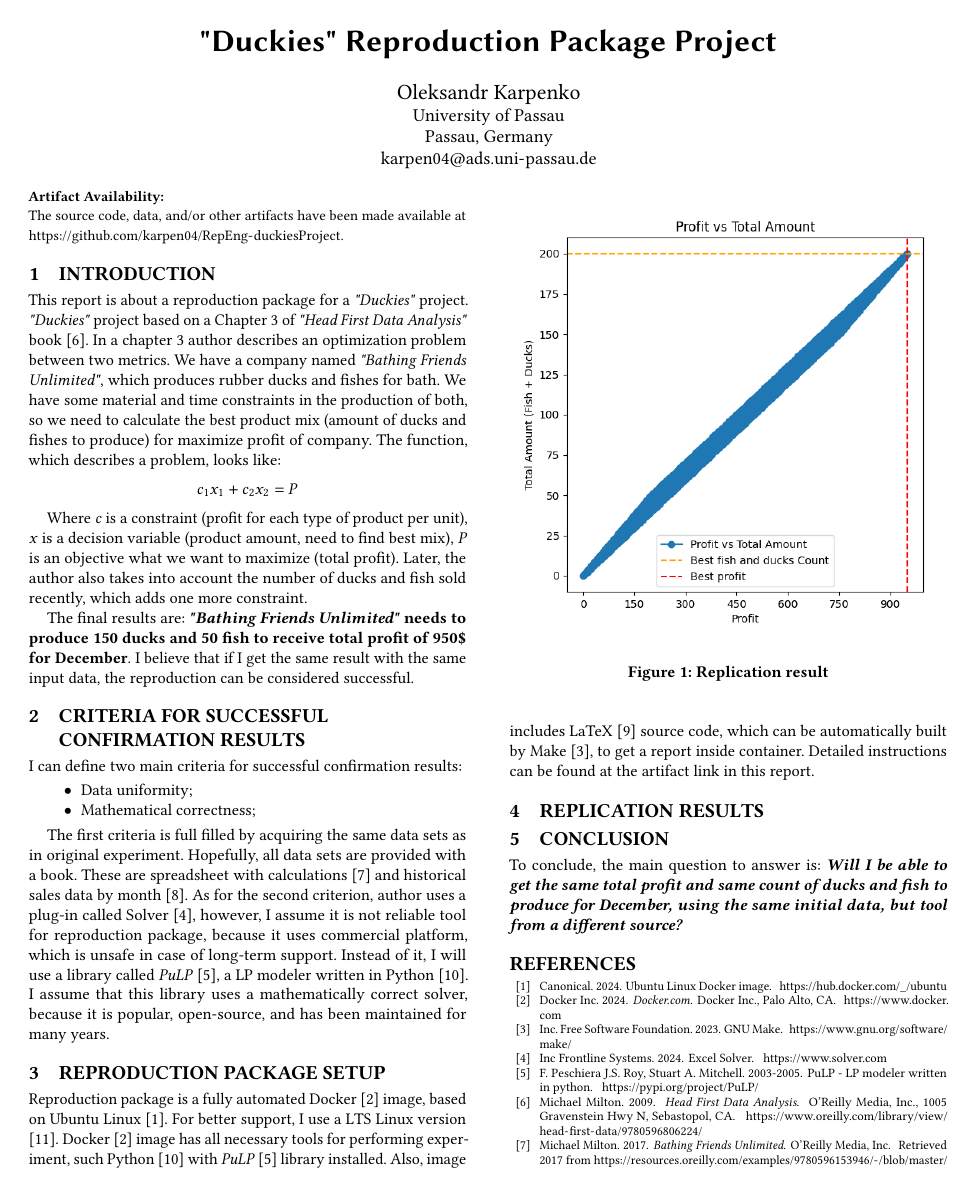
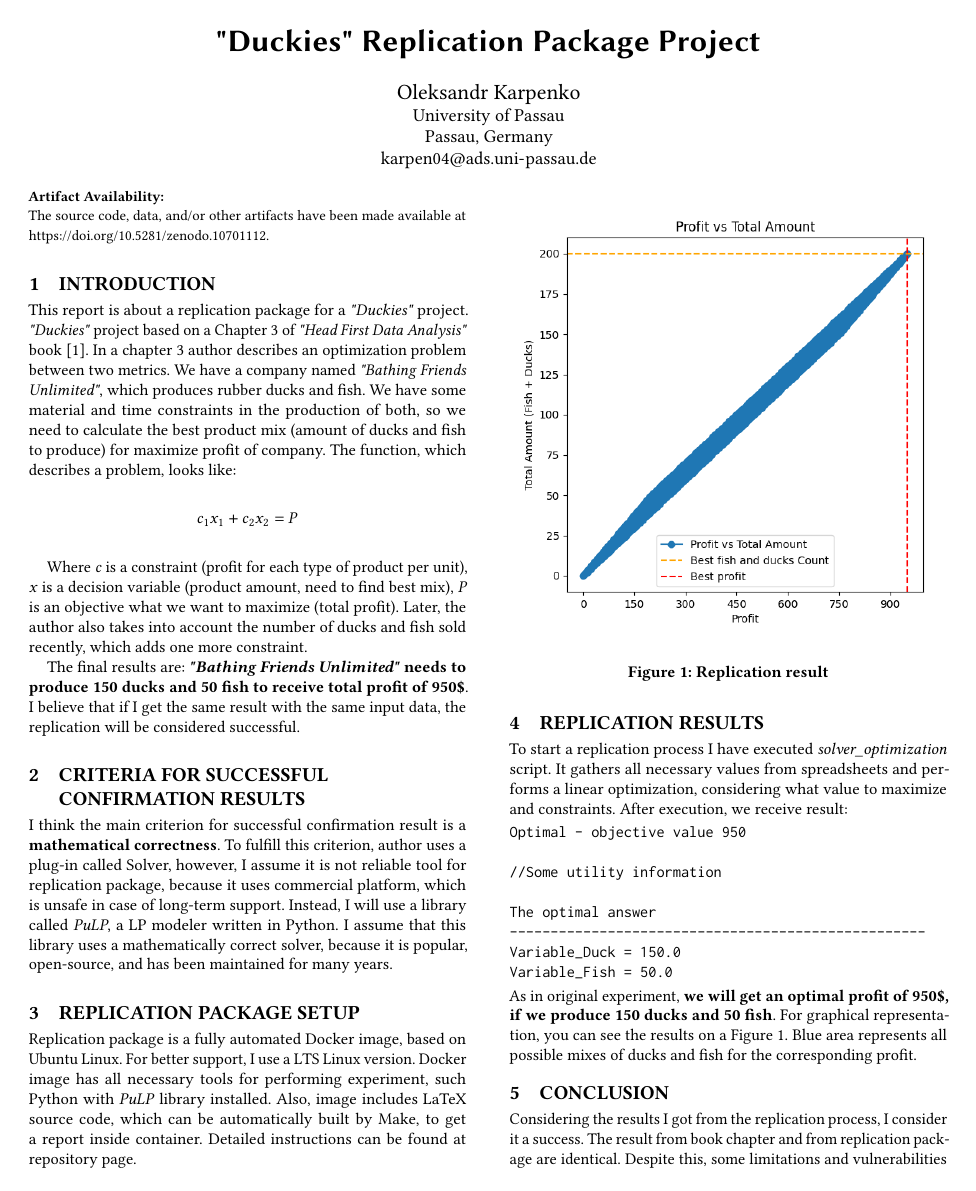
Before and after one commit to karpen04/RepEng-DuckiesReport, a LaTeX paper (source-report/main.tex, which reads source-report/sample.bib): page 1 of 2. Compiled offline with pdfLaTeX.

Commit message:
addded replication process and results

```diff
--- a/source-report/main.tex
+++ b/source-report/main.tex
@@ -17,12 +17,12 @@
 \newcommand\vldbauthors{\authors}
 \newcommand\vldbtitle{\shorttitle}
 % leave empty if no availability url should be set
-\newcommand\vldbavailabilityurl{https://github.com/karpen04/RepEng-duckiesProject}
+\newcommand\vldbavailabilityurl{https://doi.org/10.5281/zenodo.10701112}
 % whether page numbers should be shown or not, use 'plain' for review versions, 'empty' for camera ready
 \newcommand\vldbpagestyle{plain}
 
 \begin{document}
-\title{"Duckies" Reproduction Package Project}
+\title{"Duckies" Replication Package Project}
 
 %%
 %% The "author" command and its associated commands are used to define the authors and their affiliations.
@@ -50,25 +50,19 @@ The source code, data, and/or other artifacts have been made available at \url{\
 
 \section{Introduction}
 
-This report is about a reproduction package for a \textit{"Duckies"} project. \textit{"Duckies"} project based on a Chapter 3 of \textit{"Head First Data Analysis"} book \cite{Hfda}. In a chapter 3 author describes an optimization problem between two metrics. We have a company named \textit{"Bathing Friends Unlimited"}, which produces rubber ducks and fishes for bath. We have some material and time constraints in the production of both, so we need to calculate the best product mix (amount of ducks and fishes to produce) for maximize profit of company. The function, which describes a problem, looks like:
+This report is about a replication package for a \textit{"Duckies"} project. \textit{"Duckies"} project based on a Chapter 3 of \textit{"Head First Data Analysis"} book \cite{Hfda}. In a chapter 3 author describes an optimization problem between two metrics. We have a company named \textit{"Bathing Friends Unlimited"}, which produces rubber ducks and fish. We have some material and time constraints in the production of both, so we need to calculate the best product mix (amount of ducks and fish to produce) for maximize profit of company. The function, which describes a problem, looks like:
 \[ c_1x_1 + c_2x_2 = P \]
 
 Where \textit{c} is a constraint (profit for each type of product per unit), \textit{x} is a decision variable (product amount, need to find best mix), \textit{P} is an objective what we want to maximize (total profit). Later, the author also takes into account the number of ducks and fish sold recently, which adds one more constraint.
 
-The final results are: \textbf{\textit{"Bathing Friends Unlimited"} needs to produce 150 ducks and 50 fish to receive total profit of 950\$ for December}. I believe that if I get the same result with the same input data, the reproduction can be considered successful.
+The final results are: \textbf{\textit{"Bathing Friends Unlimited"} needs to produce 150 ducks and 50 fish to receive total profit of 950\$}. I believe that if I get the same result with the same input data, the replication will be considered successful.
 
 \section{Criteria for successful confirmation results}
 
-I can define two main criteria for successful confirmation results:
-\begin{itemize}
-    \item Data uniformity;
-    \item Mathematical correctness;
-\end{itemize}
+I think the main criterion for successful confirmation result is a \textbf{mathematical correctness}. To fulfill this criterion, author uses a plug-in called Solver, however, I assume it is not reliable tool for replication package, because it uses commercial platform, which is unsafe in case of long-term support. Instead, I will use a library called \textit{PuLP}, a LP modeler written in Python. I assume that this library uses a mathematically correct solver, because it is popular, open-source, and has been maintained for many years.
 
-The first criteria is full filled by acquiring the same data sets as in original experiment. Hopefully, all data sets are provided with a book. These are spreadsheet with calculations \cite{BathingFriendsUnlimited} and historical sales data by month \cite{HistoricalSalesData}. As for the second criterion, author uses a plug-in called Solver \cite{Solver}, however, I assume it is not reliable tool for reproduction package, because it uses commercial platform, which is unsafe in case of long-term support. Instead of it, I will use a library called \textit{PuLP} \cite{PuLP}, a LP modeler written in Python \cite{Python}. I assume that this library uses a mathematically correct solver, because it is popular, open-source, and has been maintained for many years.
-
-\section{Reproduction package setup}
-Reproduction package is a fully automated Docker \cite{Docker} image, based on Ubuntu Linux \cite{DockerUbuntu}. For better support, I use a LTS Linux version \cite{LtsReleases}. Docker \cite{Docker} image has all necessary tools for performing experiment, such Python \cite{Python} with \textit{PuLP} \cite{PuLP} library installed. Also, image includes LaTeX \cite{LaTeX} source code, which can be automatically built by Make \cite{Make}, to get a report inside container. Detailed instructions can be found at the artifact link in this report.
+\section{Replication package setup}
+Replication package is a fully automated Docker image, based on Ubuntu Linux. For better support, I use a LTS Linux version. Docker image has all necessary tools for performing experiment, such Python with \textit{PuLP} library installed. Also, image includes LaTeX source code, which can be automatically built by Make, to get a report inside container. Detailed instructions can be found at repository page.
 
 \section{Replication results}
 \begin{figure}
@@ -77,11 +71,22 @@ Reproduction package is a fully automated Docker \cite{Docker} image, based on U
   \caption{Replication result}
   \label{fig:yourlabel}
 \end{figure}
+ To start a replication process I have executed \textit{solver\_optimization} script. It gathers all necessary values from spreadsheets and performs a linear optimization, considering what value to maximize and constraints. After execution, we receive result:
+\begin{verbatim}
+Optimal - objective value 950
 
+//Some utility information
+
+The optimal answer
+---------------------------------------------------
+Variable_Duck = 150.0
+Variable_Fish = 50.0
+\end{verbatim}
+As in original experiment, \textbf{we will get an optimal profit of 950\$, if we produce 150 ducks and 50 fish}. For graphical representation, you can see the results on a Figure 1. Blue area represents all possible mixes of ducks and fish for the corresponding profit.
 
 \section{Conclusion}
-To conclude, the main question to answer is: \textbf{\textit{Will I be able to get the same total profit and same count of ducks and fish to produce for December, using the same initial data, but tool from a different source?}}
-
+Considering the results I got from the replication process, I consider it a success. The result from book chapter and from replication package are identical.
+Despite this, some limitations and vulnerabilities remain. For example, bugs may occur in the script or in the tools we used, which may affect the purity of the experiment. If we talk about possible improvements to the replication package, I would mention scalability of the code, making it more flexible, and also exception handling.
 
 %\clearpage
 
--- a/source-report/sample.bib
+++ b/source-report/sample.bib
@@ -23,19 +12,0 @@
-@misc{PuLP,
-  author =       "J.S. Roy, Stuart A. Mitchell, F. Peschiera",
-  year =         "2003-2005",
-  title =        "PuLP -  LP modeler written in python",
-  url =          "https://pypi.org/project/PuLP/"
-}
-
-@misc{DockerUbuntu,
-  title =        "Ubuntu Linux Docker image",
-  author =       "Canonical",
-  url =          "https://hub.docker.com/_/ubuntu",
-  year =         "2024"
-}
-
-@misc{Solver,
-  title =        "Excel Solver",
-  author =       "Frontline Systems, Inc",
-  year =         "2024",
-  url =          "https://www.solver.com"
@@ -51,8 +12,0 @@
-@misc{Make,
-  title =        "GNU Make",
-  author =       "Free Software Foundation, Inc.",
-  year =         "2023",
-  url =          "https://www.gnu.org/software/make/"
-}
-
-@ArtifactSoftware{Python,
@@ -67 +12,0 @@
-@ArtifactSoftware{Docker,
@@ -72,21 +12,0 @@
-    year = {2024},
-    url = {https://www.docker.com},
-}
-
-@ArtifactDataset{BathingFriendsUnlimited,
- author    =  {Michael Milton},
- title     =  {Bathing Friends Unlimited},
- organization = "O'Reilly Media, Inc.",
- year      = 2017,
- url       ={https://resources.oreilly.com/examples/9780596153946/-/blob/master/hfda_data/bathing_friends_unlimited.xls},
- lastaccessed = {2017}
-}
-
-@ArtifactDataset{HistoricalSalesData,
- author    =  {Michael Milton},
- title     =  {Historical Sales Data},
-organization = "O'Reilly Media, Inc.",
- year      = 2017,
- url       ={https://resources.oreilly.com/examples/9780596153946/-/blob/master/hfda_data/historical_sales_data.xls},
- lastaccessed = {2017}
-}
```
Also changed, not shown: source-report/sample.bib (31 more changed lines).
